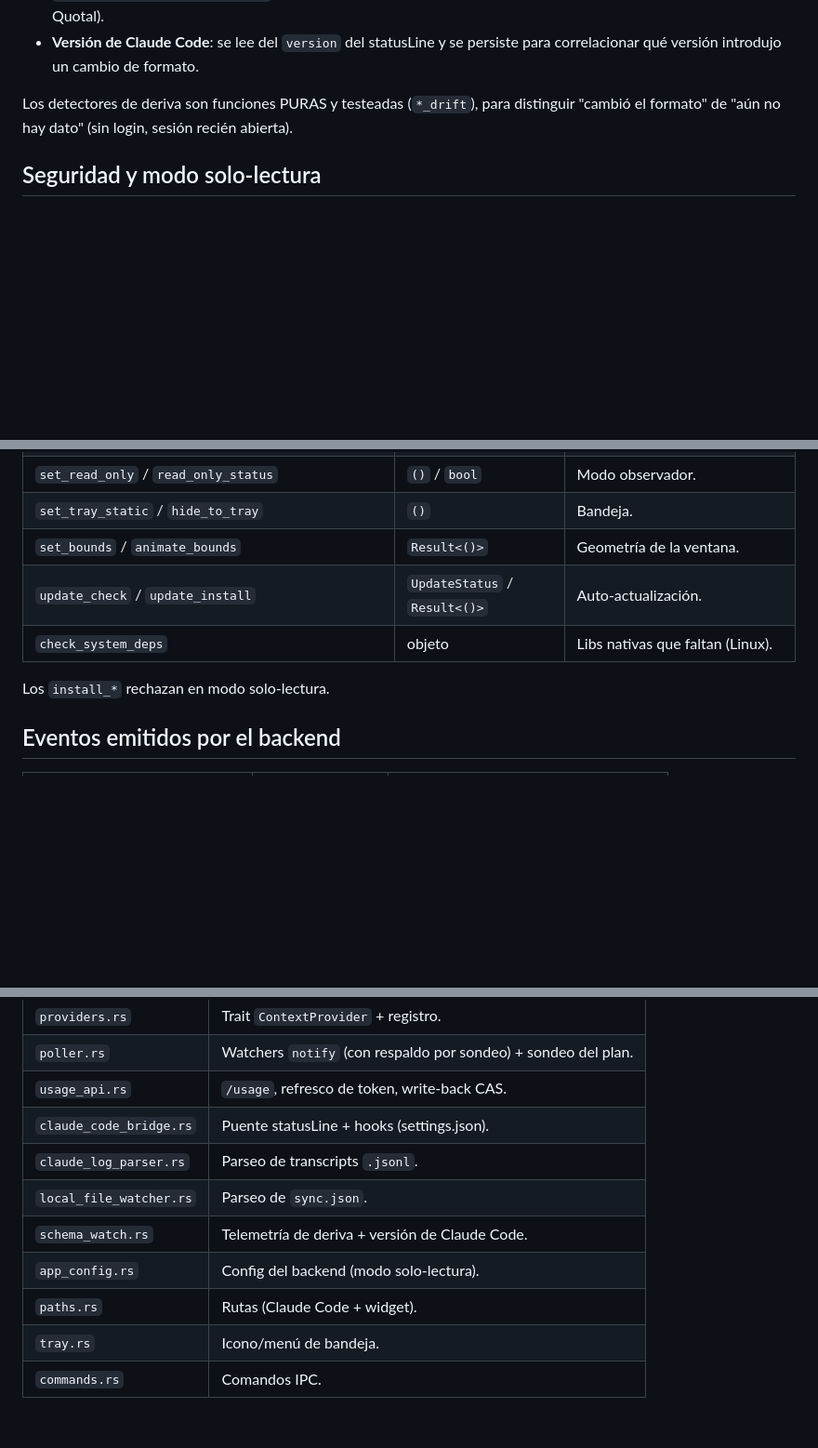
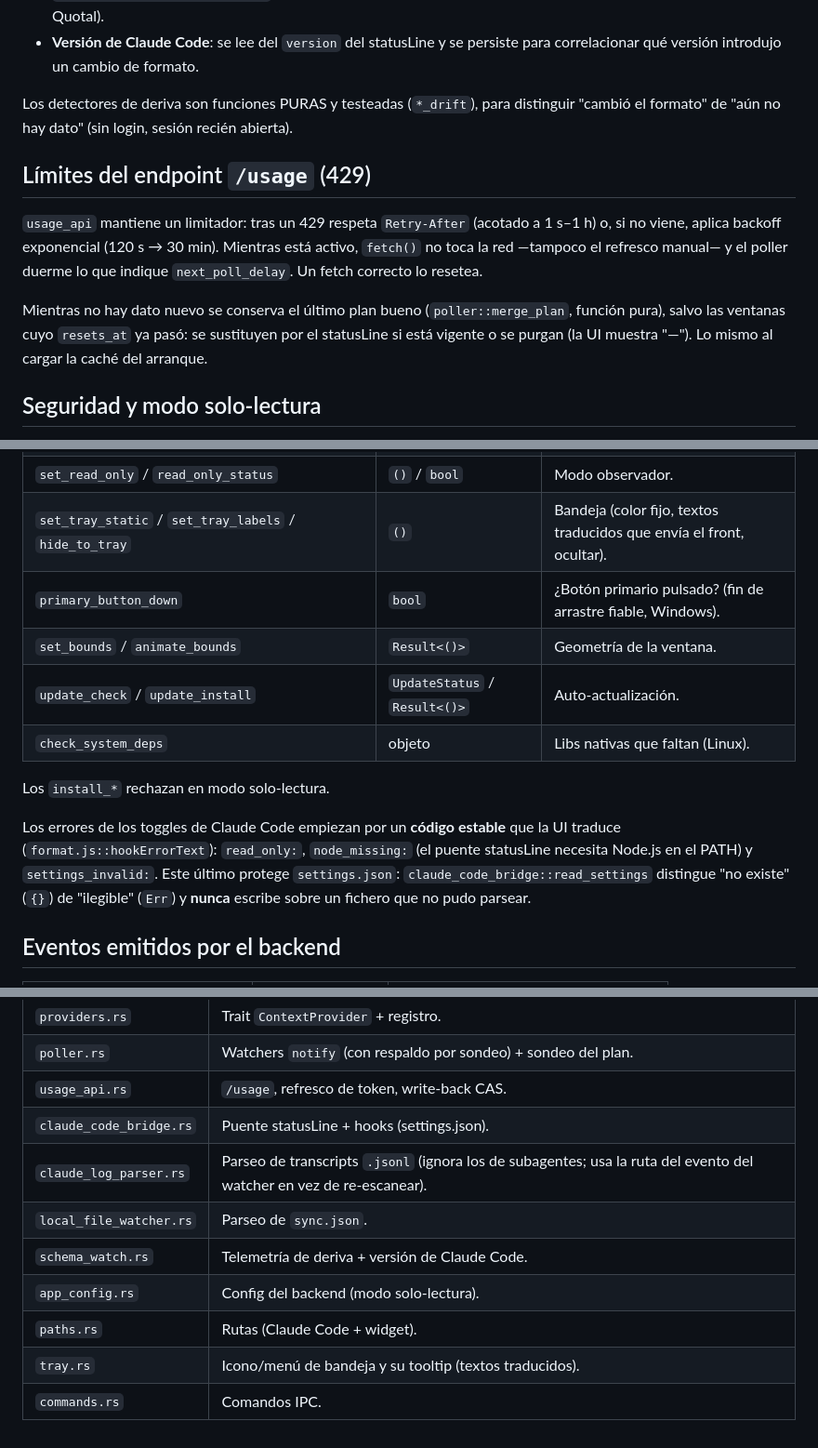
Before and after one commit to lopezinsua/quotal, a Markdown page: docs/ARCHITECTURE.md, 3 parts joined by grey strips. Shown at 93% size. Rendered like a GitHub page; blank space fills up the shorter version.

Commit message:
docs: ARCHITECTURE y PLAN al día
- ARCHITECTURE: set_tray_labels / primary_button_down en la superficie IPC,
  limitador de 429 y merge_plan, códigos de error de los toggles y protección
  de un settings.json ilegible.
- PLAN: estado completado (era 'propuesta' con todo entregado).

```diff
--- a/docs/ARCHITECTURE.md
+++ b/docs/ARCHITECTURE.md
@@ -111,6 +111,18 @@ no romperse en silencio si Anthropic los cambia:
 Los detectores de deriva son funciones PURAS y testeadas (`*_drift`), para distinguir
 "cambió el formato" de "aún no hay dato" (sin login, sesión recién abierta).
 
+## Límites del endpoint `/usage` (429)
+
+`usage_api` mantiene un limitador: tras un 429 respeta `Retry-After` (acotado a
+1 s–1 h) o, si no viene, aplica backoff exponencial (120 s → 30 min). Mientras está
+activo, `fetch()` no toca la red —tampoco el refresco manual— y el poller duerme lo
+que indique `next_poll_delay`. Un fetch correcto lo resetea.
+
+Mientras no hay dato nuevo se conserva el último plan bueno (`poller::merge_plan`,
+función pura), salvo las ventanas cuyo `resets_at` ya pasó: se sustituyen por el
+statusLine si está vigente o se purgan (la UI muestra "—"). Lo mismo al cargar la
+caché del arranque.
+
 ## Seguridad y modo solo-lectura
 
 - El token OAuth se **reutiliza** del local de Claude Code; nunca se crea uno propio.
@@ -135,12 +147,19 @@ Registrados en `lib.rs`; implementados en `commands.rs`.
 | `install_shutdown` / `uninstall_shutdown` / `shutdown_status` | `Result<()>` / `bool` | Hook `SessionEnd`. |
 | `install_statusline_bridge` / `uninstall_statusline_bridge` / `statusline_status` | `Result<()>` / `bool` | Puente del statusLine. |
 | `set_read_only` / `read_only_status` | `()` / `bool` | Modo observador. |
-| `set_tray_static` / `hide_to_tray` | `()` | Bandeja. |
+| `set_tray_static` / `set_tray_labels` / `hide_to_tray` | `()` | Bandeja (color fijo, textos traducidos que envía el front, ocultar). |
+| `primary_button_down` | `bool` | ¿Botón primario pulsado? (fin de arrastre fiable, Windows). |
 | `set_bounds` / `animate_bounds` | `Result<()>` | Geometría de la ventana. |
 | `update_check` / `update_install` | `UpdateStatus` / `Result<()>` | Auto-actualización. |
 | `check_system_deps` | objeto | Libs nativas que faltan (Linux). |
 
 Los `install_*` rechazan en modo solo-lectura.
+
+Los errores de los toggles de Claude Code empiezan por un **código estable** que la UI
+traduce (`format.js::hookErrorText`): `read_only:`, `node_missing:` (el puente
+statusLine necesita Node.js en el PATH) y `settings_invalid:`. Este último protege
+`settings.json`: `claude_code_bridge::read_settings` distingue "no existe" (`{}`) de
+"ilegible" (`Err`) y **nunca** escribe sobre un fichero que no pudo parsear.
 
 ## Eventos emitidos por el backend
 
@@ -161,10 +180,10 @@ Los `install_*` rechazan en modo solo-lectura.
 | `poller.rs` | Watchers `notify` (con respaldo por sondeo) + sondeo del plan. |
 | `usage_api.rs` | `/usage`, refresco de token, write-back CAS. |
 | `claude_code_bridge.rs` | Puente statusLine + hooks (settings.json). |
-| `claude_log_parser.rs` | Parseo de transcripts `.jsonl`. |
+| `claude_log_parser.rs` | Parseo de transcripts `.jsonl` (ignora los de subagentes; usa la ruta del evento del watcher en vez de re-escanear). |
 | `local_file_watcher.rs` | Parseo de `sync.json`. |
 | `schema_watch.rs` | Telemetría de deriva + versión de Claude Code. |
 | `app_config.rs` | Config del backend (modo solo-lectura). |
 | `paths.rs` | Rutas (Claude Code + widget). |
-| `tray.rs` | Icono/menú de bandeja. |
+| `tray.rs` | Icono/menú de bandeja y su tooltip (textos traducidos). |
 | `commands.rs` | Comandos IPC. |
```
Also changed, not shown: docs/PLAN.md (+10 -3 lines).
